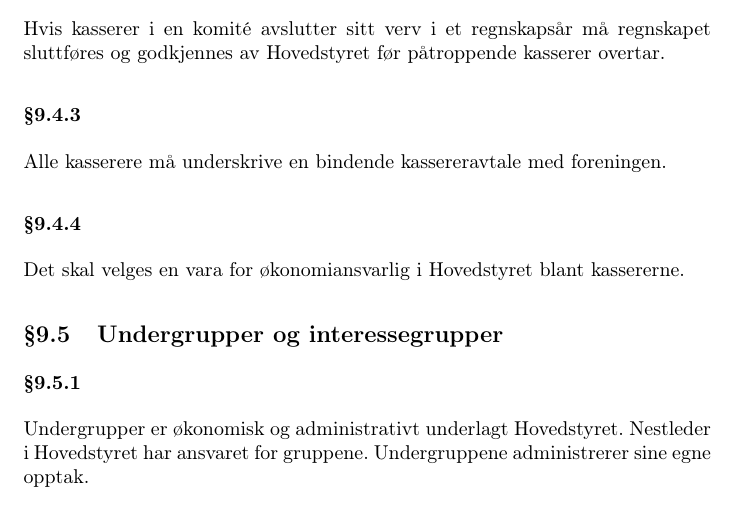
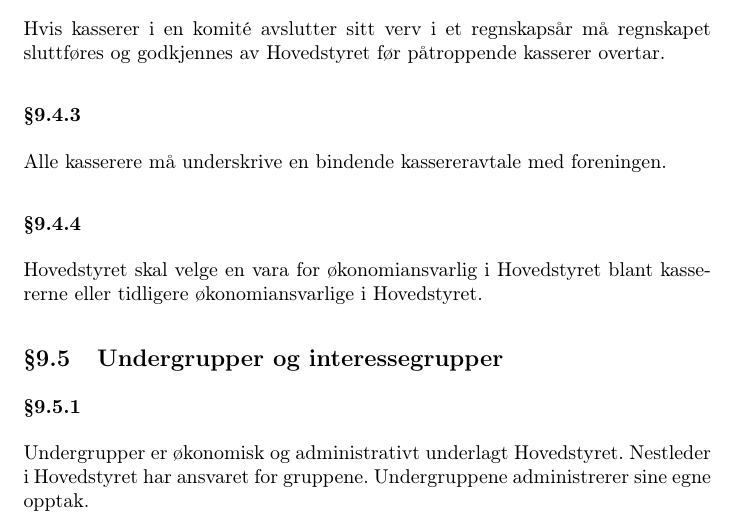
Before and after one commit to abakus-ntnu/statutter, a LaTeX document (abakus-statutter.tex, which reads abakus-statutter/09-organisasjon.tex): part of page 13 of 15, cut so that both start at the same text. Compiled offline with pdfLaTeX.

Commit message:
genfors16 Abakus §9.4.4

```diff
--- a/abakus-statutter/09-organisasjon.tex
+++ b/abakus-statutter/09-organisasjon.tex
@@ -69,7 +69,7 @@ sluttføres og godkjennes av Hovedstyret før påtroppende kasserer overtar.
 Alle kasserere må underskrive en bindende kassereravtale med foreningen.
 
 \subsubsection{}
-Det skal velges en vara for økonomiansvarlig i Hovedstyret blant kassererne.
+Hovedstyret skal velge en vara for økonomiansvarlig i Hovedstyret blant kassererne eller tidligere økonomiansvarlige i Hovedstyret.
 
 \subsection{Undergrupper og interessegrupper}
 
```
